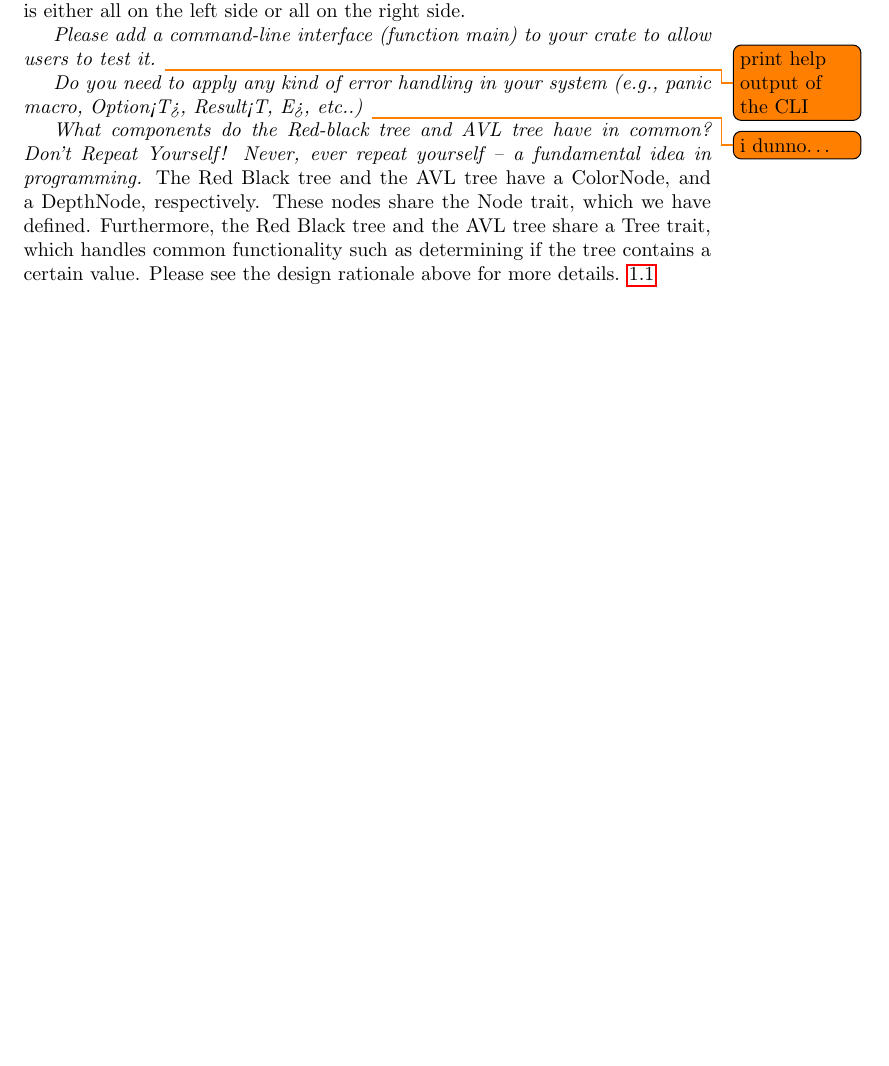
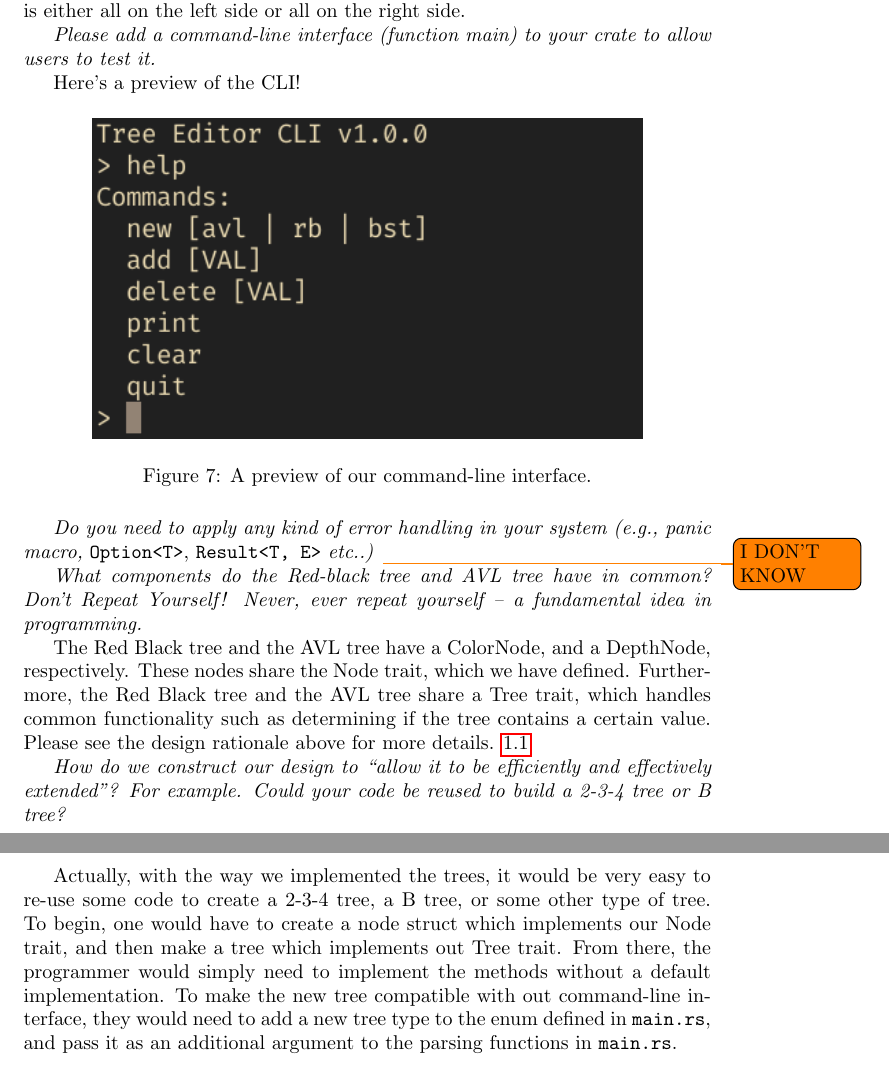
Before and after one commit to Arunscape/ECE421-GroupProject1, a LaTeX document (rust_black_tree/report/report.tex): part of page 8 of 8 before the commit and two parts of pages 8 and 9 of 9 after it, the two joined at a grey line, cut so that both start at the same text, the shorter picture padded with empty space. Compiled offline with pdfLaTeX.

Commit message:
report almost done

```diff
--- a/rust_black_tree/report/report.tex
+++ b/rust_black_tree/report/report.tex
@@ -277,18 +283,39 @@ either all on the left side or all on the right side.
 
 \textit{Please add a command-line interface (function main) to your crate to
 allow users to test it.}
-\todo{print help output of the CLI}
 
-\textit{Do you need to apply any kind of error handling in your system (e.g., panic macro,
-Option<T>, Result<T, E>, etc..)}
-\todo{i dunno\dots}
+Here's a preview of the CLI!
+\begin{figure}[H]
+      \centering
+      \includegraphics[width=.8\textwidth]{cli.png}
+      \caption{A preview of our command-line interface.}
+\end{figure}
+
+\textit{Do you need to apply any kind of error handling in your system (e.g.,
+panic macro,}
+\verb|Option<T>|, \verb|Result<T, E>| \textit{etc..)}
+\todo{I DON'T KNOW}
 
 \textit{What components do the Red-black tree and AVL tree have in common? Don’t Repeat
 Yourself! Never, ever repeat yourself – a fundamental idea in programming.}
+
 The Red Black tree and the AVL tree have a ColorNode, and a DepthNode,
 respectively. These nodes share the Node trait, which we have defined.
 Furthermore, the Red Black tree and the AVL tree share a Tree trait, which
 handles common functionality such as determining if the tree contains a certain
 value.
 Please see the design rationale above for more details. \ref{dry}
+
+\textit{How do we construct our design to “allow it to be efficiently and
+effectively extended”? For example. Could your code be reused to build a 2-3-4
+tree or B tree?}
+
+Actually, with the way we implemented the trees, it would be very easy to re-use
+some code to create a 2-3-4 tree, a B tree, or some other type of tree. To
+begin, one would have to create a node struct which implements our Node trait,
+and then make a tree which implements out Tree trait. From there, the programmer
+would simply need to implement the methods without a default implementation.
+To make the new tree compatible with out command-line interface, they would need
+to add a new tree type to the enum defined in \texttt{main.rs}, and pass it
+as an additional argument to the parsing functions in \texttt{main.rs}.
 \end{document}
```
Also changed, not shown: rust_black_tree/report/images/cli.png (added), rust_black_tree/report/report.tex (42 more changed lines).
